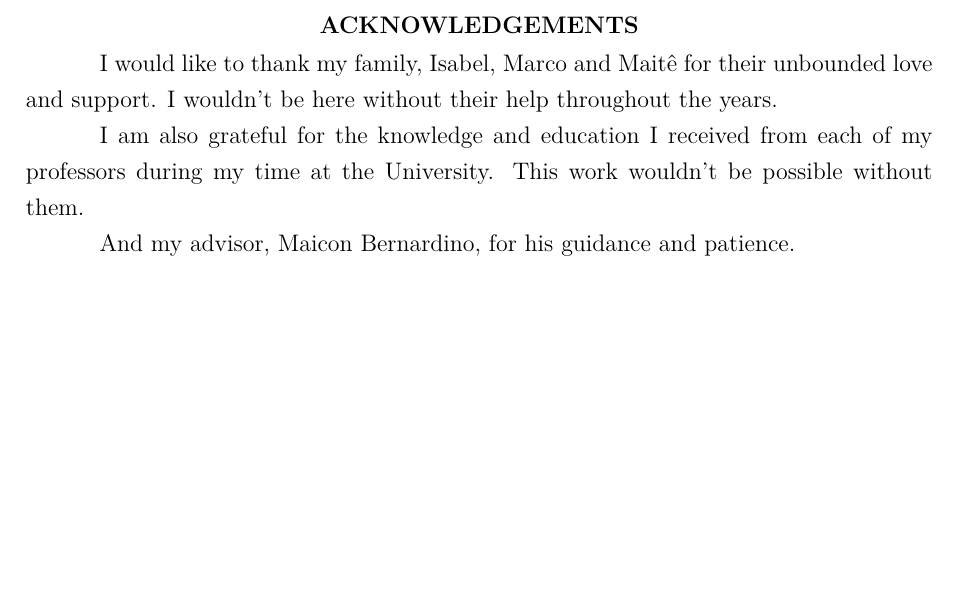
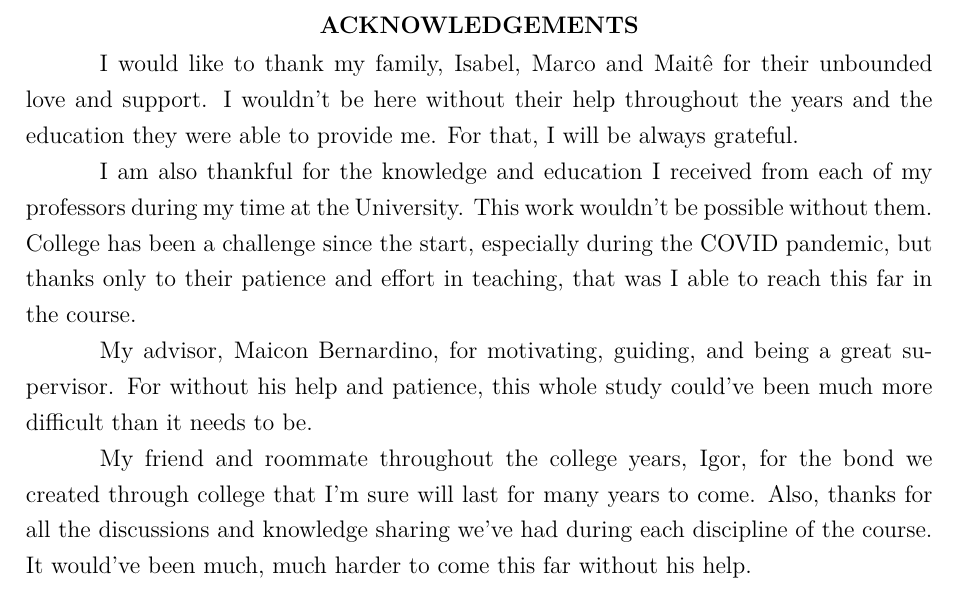
Before and after one commit to fell-lucas/tcc, a LaTeX thesis (monografia.tex, which reads pretextuais/agradecimentos.tex): part of page 9 of 43, cut so that both start at the same text, the shorter picture padded with empty space. Compiled offline with pdfLaTeX.

Commit message:
feat: acknowledgments

```diff
--- a/pretextuais/agradecimentos.tex
+++ b/pretextuais/agradecimentos.tex
@@ -1,9 +1,11 @@
 \begin{agradecimentos}
 
-I would like to thank my family, Isabel, Marco and Maitê for their unbounded love and support. I wouldn't  be here without their help throughout the years.
+  I would like to thank my family, Isabel, Marco and Maitê for their unbounded love and support. I wouldn't be here without their help throughout the years and the education they were able to provide me. For that, I will be always grateful.
 
-I am also grateful for the knowledge and education I received from each of my professors during my time at the University. This work wouldn't be possible without them.
+  I am also thankful for the knowledge and education I received from each of my professors during my time at the University. This work wouldn't be possible without them. College has been a challenge since the start, especially during the COVID pandemic, but thanks only to their patience and effort in teaching, that was I able to reach this far in the course.
 
-And my advisor, Maicon Bernardino, for his guidance and patience.
+  My advisor, Maicon Bernardino, for motivating, guiding, and being a great supervisor. For without his help and patience, this whole study could've been much more difficult than it needs to be.
+
+  My friend and roommate throughout the college years, Igor, for the bond we created through college that I'm sure will last for many years to come. Also, thanks for all the discussions and knowledge sharing we've had during each discipline of the course. It would've been much, much harder to come this far without his help.
 
 \end{agradecimentos}
```
Also changed, not shown: monografia.pdf.
